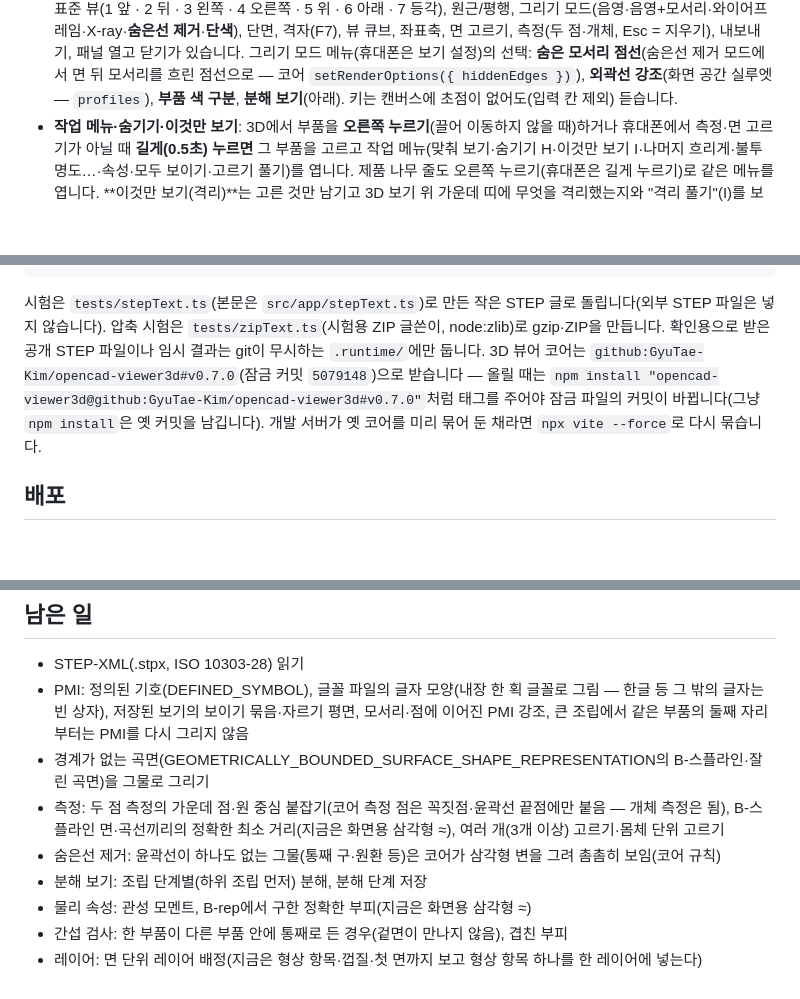
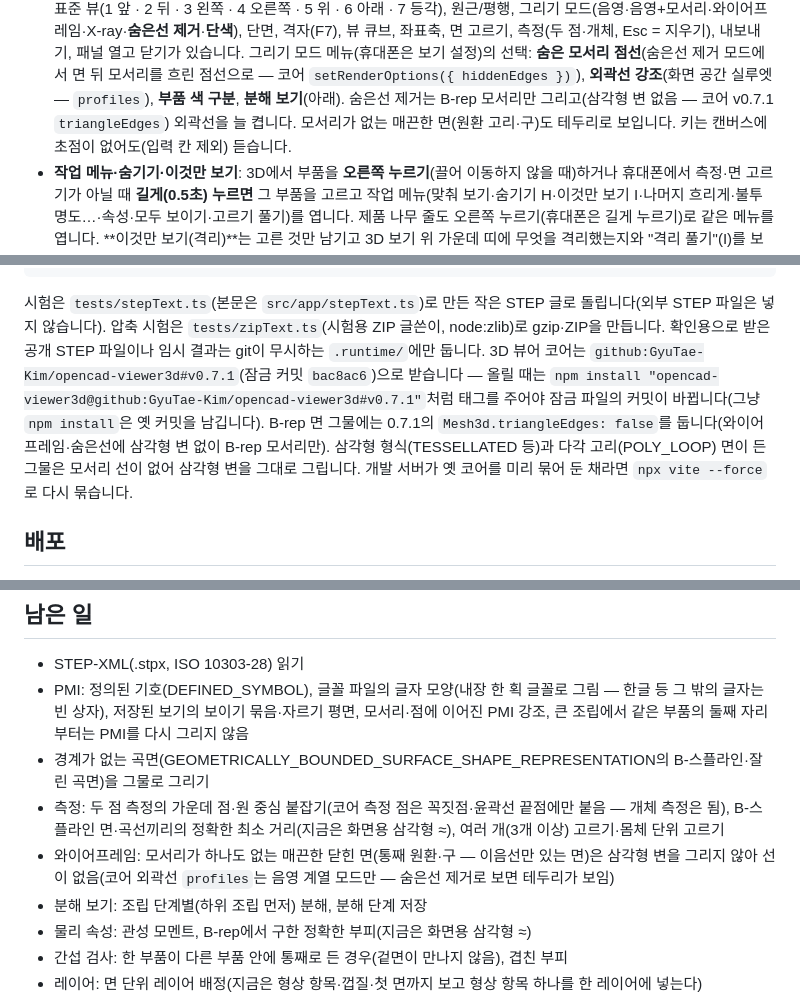
Before and after one commit to GyuTae-Kim/opencad-step, a Markdown page: README.md, 3 parts joined by grey strips. GitHub-like rendering; blank space fills up the shorter version.

Commit message:
[📝 update] README에 코어 v0.7.1과 숨은선 제거의 모서리·외곽선 그리기
- 코어 v0.7.1(잠금 커밋 bac8ac6)과 B-rep 면 그물의 triangleEdges: false를 적었다
- 숨은선 제거는 B-rep 모서리만 그리고 외곽선을 늘 켠다고 적고, 남은 일의 "모서리 없는 그물이 삼각형 변으로 촘촘히 보임"을 지웠다
- 남은 일에 와이어프레임에서 모서리가 하나도 없는 매끈한 닫힌 면은 선이 없다는 점을 더했다

Co-Authored-By: Claude Opus 5.5 <noreply@anthropic.com>

```diff
--- a/README.md
+++ b/README.md
@@ -56,6 +56,7 @@ STEP(ISO 10303-21, AP203·AP214·AP242) 파일을 브라우저 안에서 읽고
   원근/평행, 그리기 모드(음영·음영+모서리·와이어프레임·X-ray·**숨은선 제거**·**단색**), 단면, 격자(F7), 뷰 큐브, 좌표축, 면 고르기, 측정(두 점·개체, Esc = 지우기), 내보내기, 패널 열고 닫기가 있습니다.
   그리기 모드 메뉴(휴대폰은 보기 설정)의 선택: **숨은 모서리 점선**(숨은선 제거 모드에서 면 뒤 모서리를 흐린 점선으로 — 코어 `setRenderOptions({ hiddenEdges })`),
   **외곽선 강조**(화면 공간 실루엣 — `profiles`), **부품 색 구분**, **분해 보기**(아래).
+  숨은선 제거는 B-rep 모서리만 그리고(삼각형 변 없음 — 코어 v0.7.1 `triangleEdges`) 외곽선을 늘 켭니다. 모서리가 없는 매끈한 면(원환 고리·구)도 테두리로 보입니다.
   키는 캔버스에 초점이 없어도(입력 칸 제외) 듣습니다.
 - **작업 메뉴·숨기기·이것만 보기**: 3D에서 부품을 **오른쪽 누르기**(끌어 이동하지 않을 때)하거나 휴대폰에서 측정·면 고르기가 아닐 때 **길게(0.5초) 누르면**
   그 부품을 고르고 작업 메뉴(맞춰 보기·숨기기 H·이것만 보기 I·나머지 흐리게·불투명도…·속성·모두 보이기·고르기 풀기)를 엽니다. 제품 나무 줄도 오른쪽 누르기(휴대폰은 길게 누르기)로 같은 메뉴를 엽니다.
@@ -212,8 +213,10 @@ npm run preview    # 빌드 결과 보기
 시험은 `tests/stepText.ts`(본문은 `src/app/stepText.ts`)로 만든 작은 STEP 글로 돌립니다(외부 STEP 파일은 넣지 않습니다).
 압축 시험은 `tests/zipText.ts`(시험용 ZIP 글쓴이, node:zlib)로 gzip·ZIP을 만듭니다.
 확인용으로 받은 공개 STEP 파일이나 임시 결과는 git이 무시하는 `.runtime/`에만 둡니다.
-3D 뷰어 코어는 `github:GyuTae-Kim/opencad-viewer3d#v0.7.0`(잠금 커밋 `5079148`)으로 받습니다 — 올릴 때는
-`npm install "opencad-viewer3d@github:GyuTae-Kim/opencad-viewer3d#v0.7.0"`처럼 태그를 주어야 잠금 파일의 커밋이 바뀝니다(그냥 `npm install`은 옛 커밋을 남깁니다).
+3D 뷰어 코어는 `github:GyuTae-Kim/opencad-viewer3d#v0.7.1`(잠금 커밋 `bac8ac6`)으로 받습니다 — 올릴 때는
+`npm install "opencad-viewer3d@github:GyuTae-Kim/opencad-viewer3d#v0.7.1"`처럼 태그를 주어야 잠금 파일의 커밋이 바뀝니다(그냥 `npm install`은 옛 커밋을 남깁니다).
+B-rep 면 그물에는 0.7.1의 `Mesh3d.triangleEdges: false`를 둡니다(와이어프레임·숨은선에 삼각형 변 없이 B-rep 모서리만). 삼각형 형식(TESSELLATED 등)과
+다각 고리(POLY_LOOP) 면이 든 그물은 모서리 선이 없어 삼각형 변을 그대로 그립니다.
 개발 서버가 옛 코어를 미리 묶어 둔 채라면 `npx vite --force`로 다시 묶습니다.
 
 ## 배포
@@ -230,7 +233,7 @@ npm run preview    # 빌드 결과 보기
 - 경계가 없는 곡면(GEOMETRICALLY_BOUNDED_SURFACE_SHAPE_REPRESENTATION의 B-스플라인·잘린 곡면)을 그물로 그리기
 - 측정: 두 점 측정의 가운데 점·원 중심 붙잡기(코어 측정 점은 꼭짓점·윤곽선 끝점에만 붙음 — 개체 측정은 됨), B-스플라인 면·곡선끼리의 정확한 최소 거리(지금은 화면용 삼각형 ≈),
   여러 개(3개 이상) 고르기·몸체 단위 고르기
-- 숨은선 제거: 윤곽선이 하나도 없는 그물(통째 구·원환 등)은 코어가 삼각형 변을 그려 촘촘히 보임(코어 규칙)
+- 와이어프레임: 모서리가 하나도 없는 매끈한 닫힌 면(통째 원환·구 — 이음선만 있는 면)은 삼각형 변을 그리지 않아 선이 없음(코어 외곽선 `profiles`는 음영 계열 모드만 — 숨은선 제거로 보면 테두리가 보임)
 - 분해 보기: 조립 단계별(하위 조립 먼저) 분해, 분해 단계 저장
 - 물리 속성: 관성 모멘트, B-rep에서 구한 정확한 부피(지금은 화면용 삼각형 ≈)
 - 간섭 검사: 한 부품이 다른 부품 안에 통째로 든 경우(겉면이 만나지 않음), 겹친 부피
```
